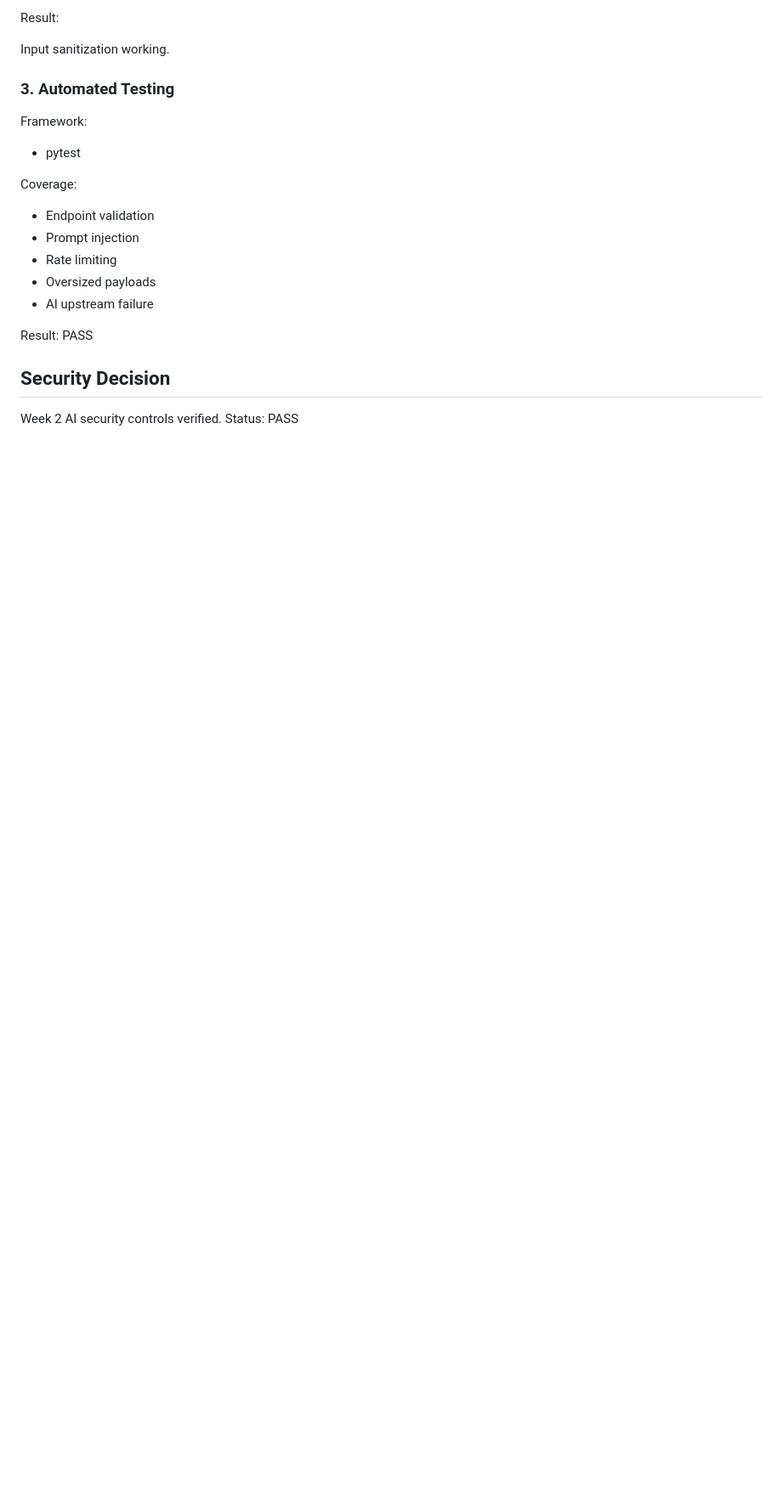
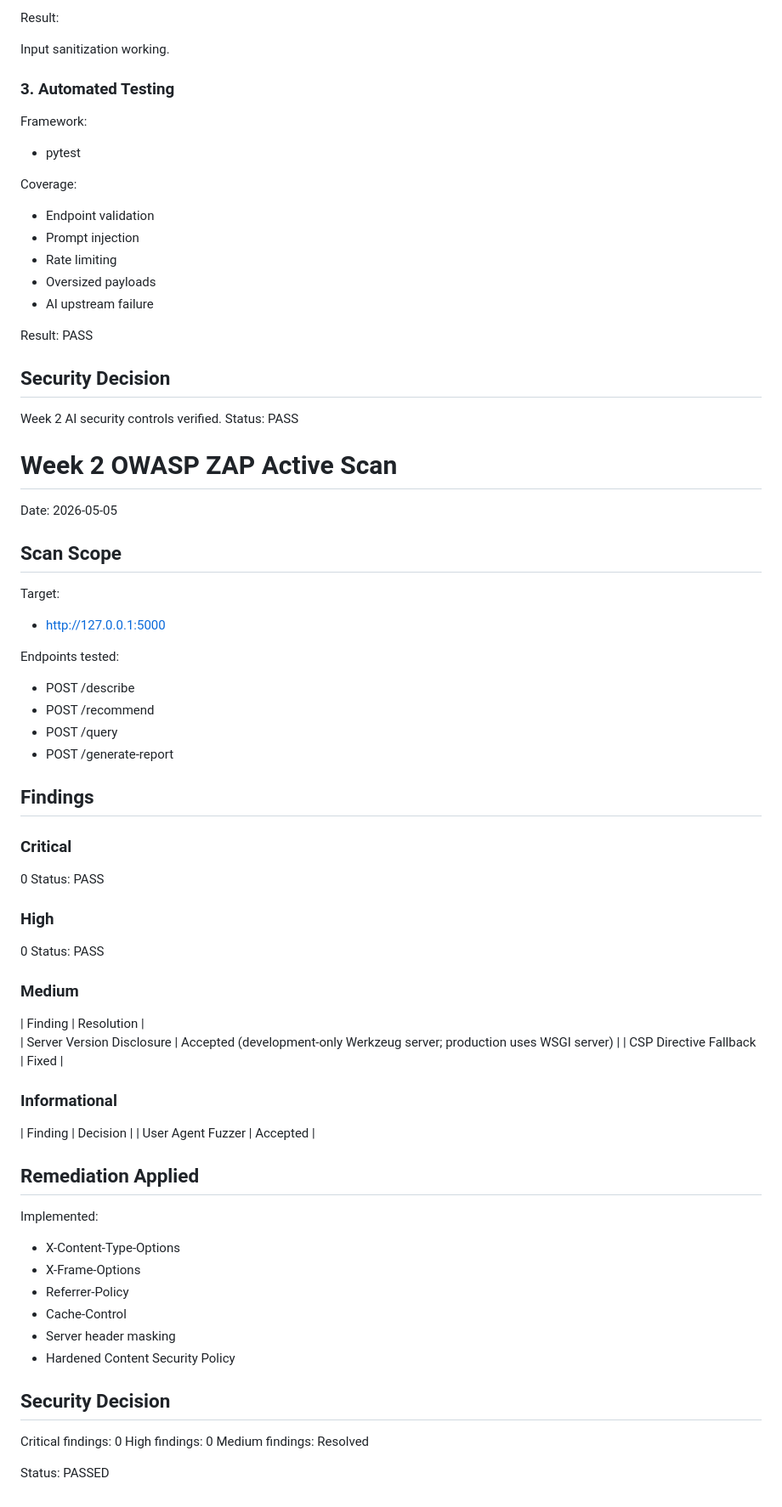
Before and after one commit to tecsxpert/security-controls-assessment, a Markdown page: ai-service/SECURITY.md, the part around the change. Shown at 85% size. Drawn GitHub-style; blank space fills up the shorter version.

Commit message:
Week 2 Security Sign off

```diff
--- a/ai-service/SECURITY.md
+++ b/ai-service/SECURITY.md
@@ -412,3 +412,58 @@ PASS
 Week 2 AI security controls verified.
 Status:
 PASS
+
+# Week 2 OWASP ZAP Active Scan
+
+Date: 2026-05-05
+
+## Scan Scope
+
+Target:
+- http://127.0.0.1:5000
+
+Endpoints tested:
+- POST /describe
+- POST /recommend
+- POST /query
+- POST /generate-report
+
+## Findings
+
+### Critical
+0
+Status: PASS
+
+### High
+0
+Status: PASS
+
+### Medium
+| Finding | Resolution |\
+| Server Version Disclosure | Accepted (development-only Werkzeug server; production uses WSGI server) |
+| CSP Directive Fallback | Fixed |
+
+
+### Informational
+
+| Finding | Decision |
+| User Agent Fuzzer | Accepted |
+
+## Remediation Applied
+
+Implemented:
+- X-Content-Type-Options
+- X-Frame-Options
+- Referrer-Policy
+- Cache-Control
+- Server header masking
+- Hardened Content Security Policy
+
+## Security Decision
+
+Critical findings: 0
+High findings: 0
+Medium findings: Resolved
+
+Status:
+PASSED
```
